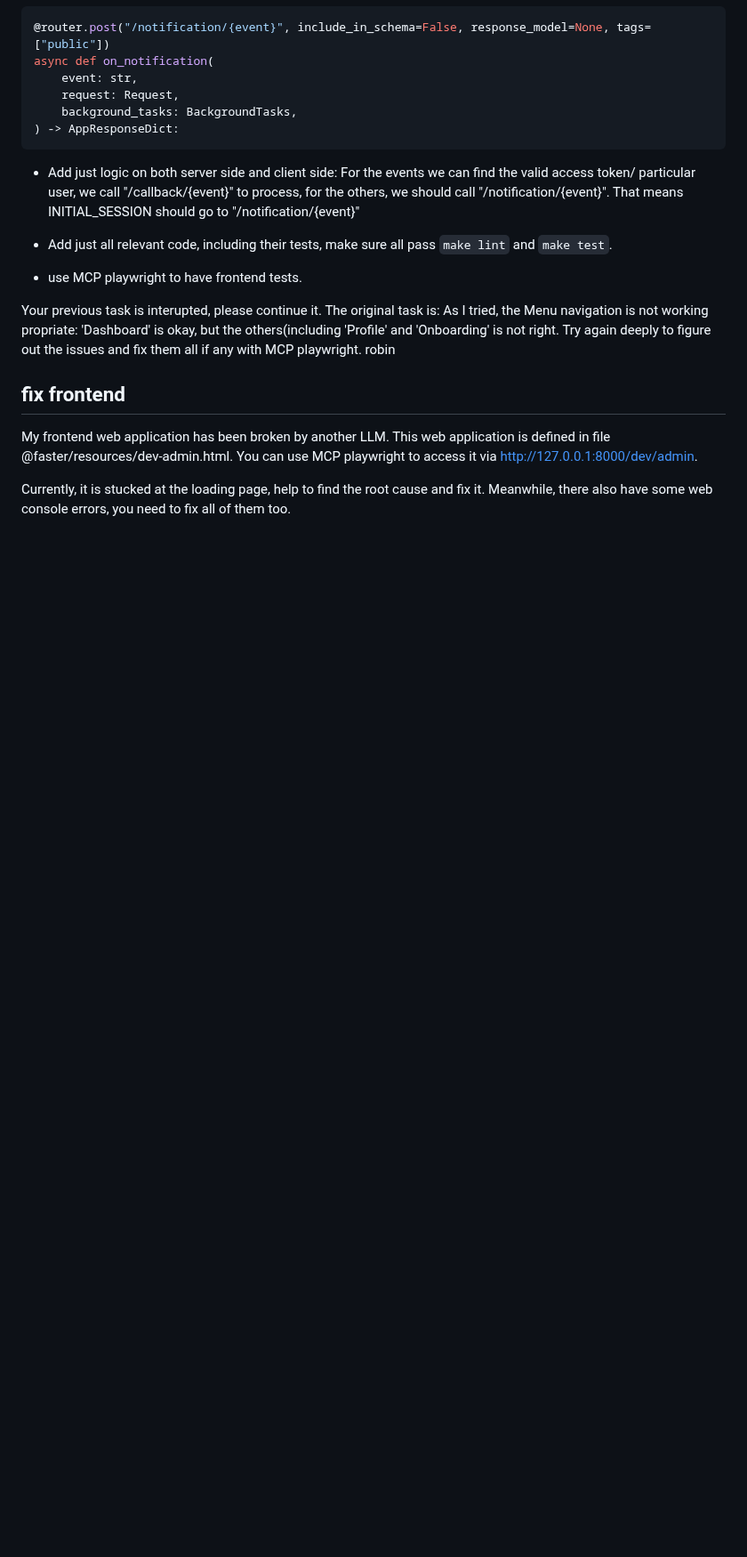
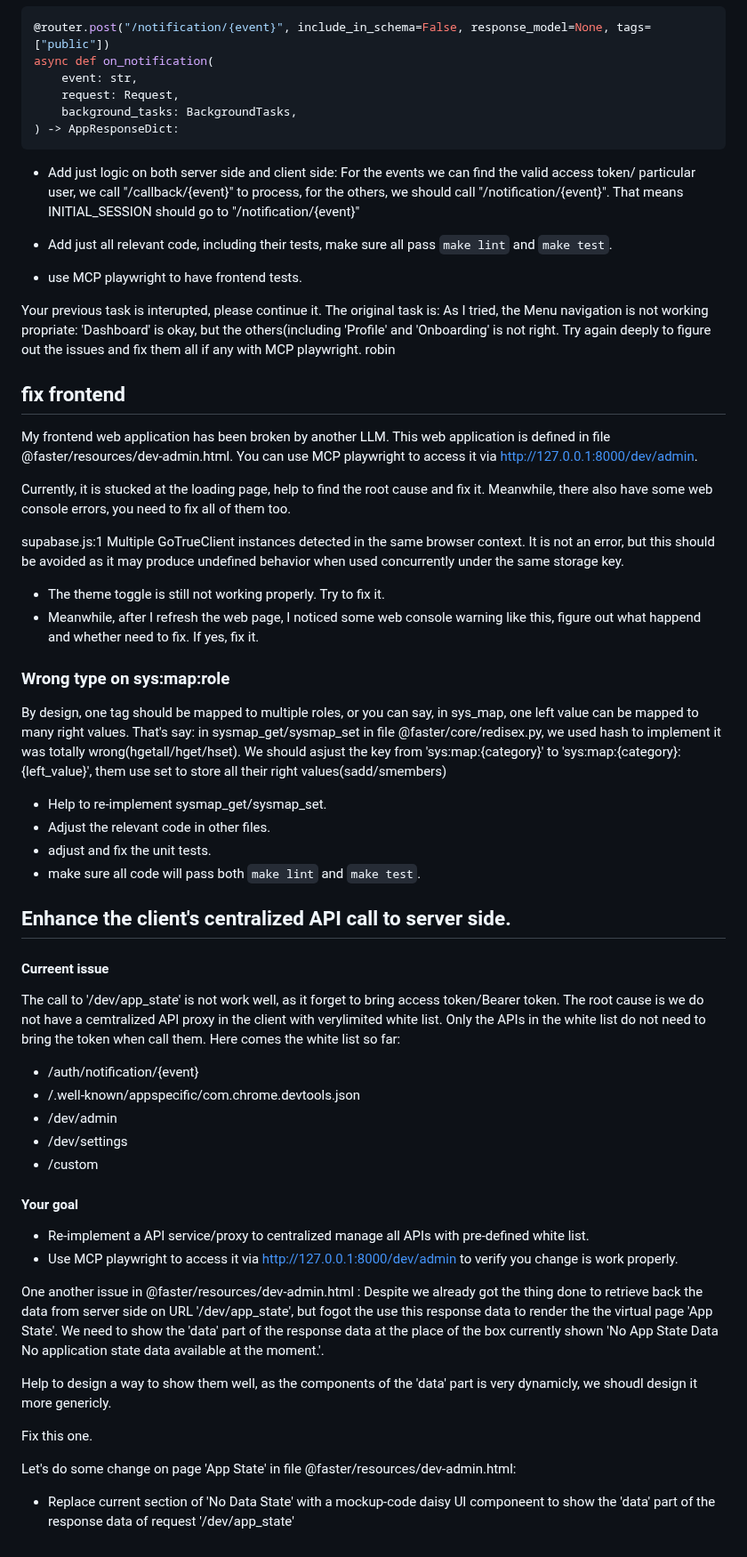
Before and after one commit to robinmin/faster, a Markdown page: docs/prompts.md, the part around the change. Shown at 89% size. Drawn GitHub-style; blank space fills up the shorter version.

Commit message:
doc: add new prompt

```diff
--- a/docs/prompts.md
+++ b/docs/prompts.md
@@ -664,3 +664,48 @@ robin
 My frontend web application has been broken by another LLM. This web application is defined in file @faster/resources/dev-admin.html. You can use MCP playwright to access it via http://127.0.0.1:8000/dev/admin.
 
 Currently, it is stucked at the loading page, help to find the root cause and fix it. Meanwhile, there also have some web console errors, you need to fix all of them too.
+
+
+supabase.js:1 Multiple GoTrueClient instances detected in the same browser context. It is not an error, but this should be avoided as it may produce undefined behavior when used concurrently under the same storage key.
+
+- The theme toggle is still not working properly. Try to fix it.
+- Meanwhile, after I refresh the web page, I noticed some web console warning like this, figure out what happend and whether need to fix. If yes, fix it.
+
+
+### Wrong type on sys:map:role
+
+By design, one tag should be mapped to multiple roles, or you can say, in sys_map, one left value can be mapped to many right values. That's say: in sysmap_get/sysmap_set in file @faster/core/redisex.py, we used hash to implement it was totally wrong(hgetall/hget/hset). We should asjust the key from 'sys:map:{category}' to 'sys:map:{category}:{left_value}', them use set to store all their right values(sadd/smembers)
+
+- Help to re-implement sysmap_get/sysmap_set.
+- Adjust the relevant code in other files.
+- adjust and fix the unit tests.
+- make sure all code will pass both `make lint` and `make test`.
+
+
+## Enhance the client's centralized API call to server side.
+
+#### Curreent issue
+The call to '/dev/app_state' is not work well, as it forget to bring access token/Bearer token. The root cause is we do not have a cemtralized API proxy in the client with verylimited white list. Only the APIs in the white list do not need to bring the token when call them. Here comes the white list so far:
+- /auth/notification/{event}
+- /.well-known/appspecific/com.chrome.devtools.json
+- /dev/admin
+- /dev/settings
+- /custom
+
+#### Your goal
+- Re-implement a API service/proxy to centralized manage all APIs with pre-defined white list.
+- Use MCP playwright to access it via http://127.0.0.1:8000/dev/admin to verify you change is work properly.
+
+
+One another issue in @faster/resources/dev-admin.html : Despite we already got the thing done to retrieve back the data from server side on URL
+'/dev/app_state', but fogot the use this response data to render the the virtual page  'App State'. We need to show the 'data' part of the response data at the place of the box currently shown 'No App State Data
+No application state data available at the moment.'.
+
+Help to design a way to show them well,
+as the components of the 'data' part is very dynamicly, we shoudl design it more genericly.
+
+Fix this one.
+
+
+Let's do some change on page 'App State' in file @faster/resources/dev-admin.html:
+- Replace current section of 'No Data State' with a mockup-code daisy UI componeent to show the 'data' part of the response data of request '/dev/app_state'
```
